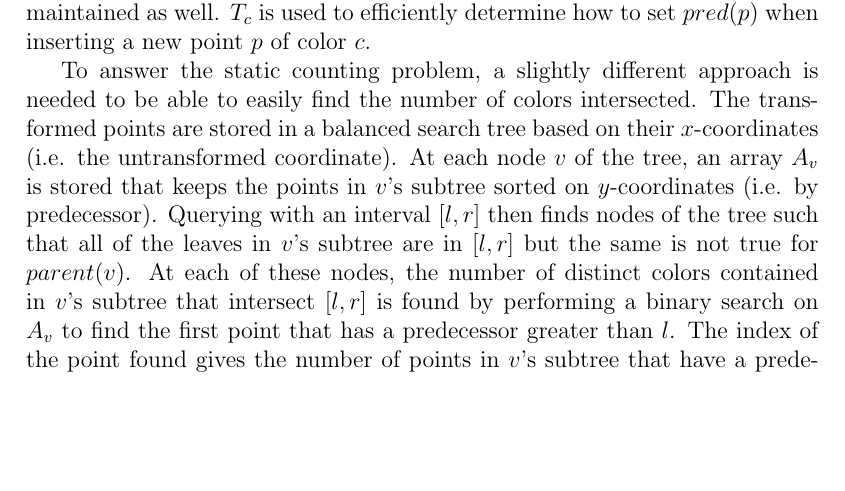
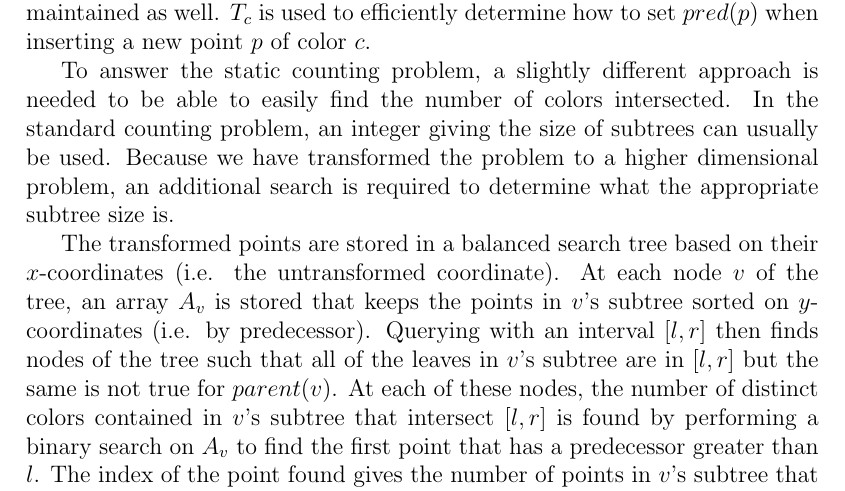
Before and after one commit to steiltre/CS8442, a LaTeX problem sheet (hw3/hw3.tex): part of page 6 of 6, cut so that both start at the same text, the shorter picture padded with empty space. Compiled offline with pdfLaTeX.

Commit message:
HW3: edits to problem 3

```diff
--- a/hw3/hw3.tex
+++ b/hw3/hw3.tex
@@ -258,7 +258,11 @@
           To solve the dynamic version of this problem. We use a priority search tree as before, but now for every color $c$, a balanced search tree
           $T_c$ must be maintained as well. $T_c$ is used to efficiently determine how to set $pred(p)$ when inserting a new point $p$ of color $c$.
 
-          To answer the static counting problem, a slightly different approach is needed to be able to easily find the number of colors intersected. The transformed points are stored in a balanced search tree based on their $x$-coordinates (i.e. the
+          To answer the static counting problem, a slightly different approach is needed to be able to easily find the number of colors intersected.
+          In the standard counting problem, an integer giving the size of subtrees can usually be used. Because we have transformed the problem to a
+          higher dimensional problem, an additional search is required to determine what the appropriate subtree size is.
+
+          The transformed points are stored in a balanced search tree based on their $x$-coordinates (i.e. the
           untransformed coordinate). At each node $v$ of the tree, an array $A_v$ is stored that keeps the points in $v$'s subtree sorted on $y$-coordinates
           (i.e. by predecessor). Querying with an interval $[l,r]$ then finds nodes of the tree such that all of the leaves in $v$'s subtree are in
           $[l,r]$ but the same is not true for $parent(v)$. At each of these nodes, the number of distinct colors contained in $v$'s subtree that
```
